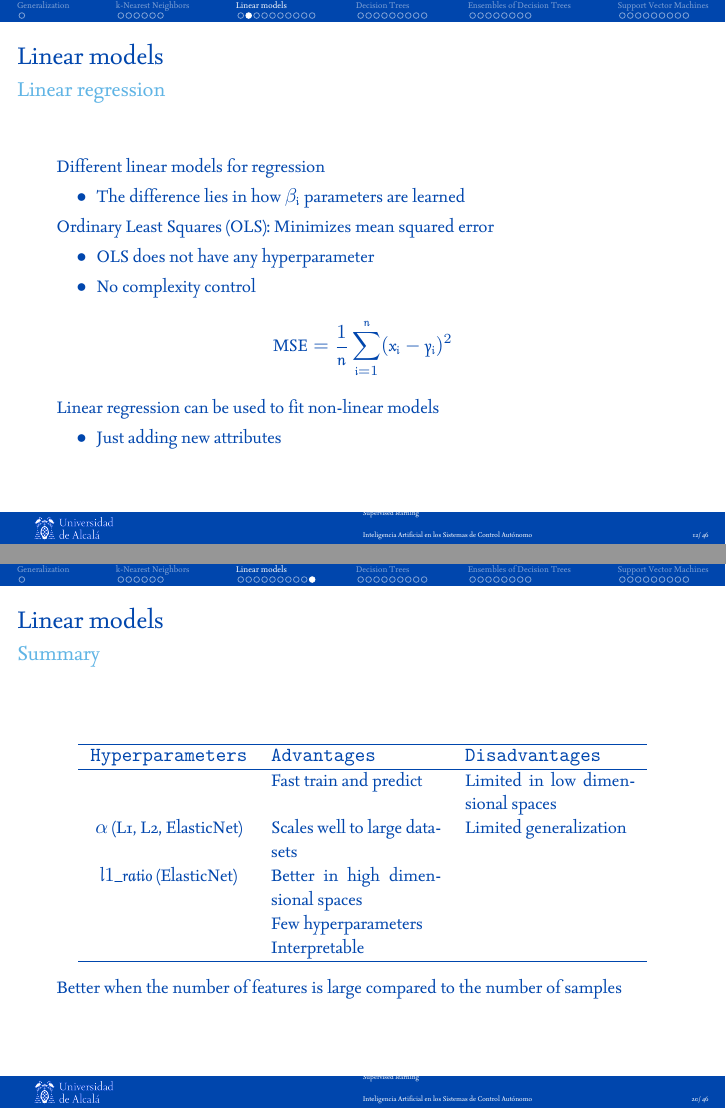
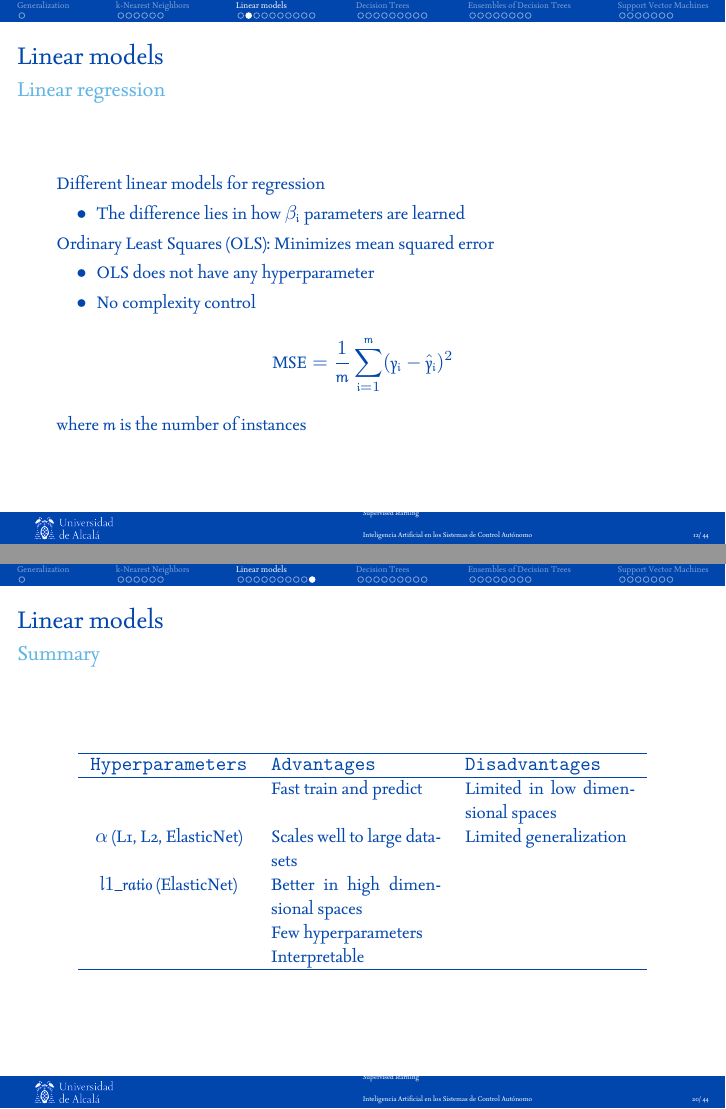
Before and after one commit to dfbarrero/dataCourse, LaTeX slides (supervised/supervised.tex): pages 12 and 20 of 44, joined at a grey line. The pictures show the PDF file supervised/supervised-mcyte.pdf that the author committed with the source.

Commit message:
Minor fixes

```diff
--- a/supervised/supervised.tex
+++ b/supervised/supervised.tex
@@ -363,13 +363,15 @@
 	\end{itemize}
 
     \begin{equation*}
-    MSE = \frac{1}{n} \sum_{i=1}^n (x_i - y_i)^2
+    MSE = \frac{1}{m} \sum_{i=1}^m (y_i - \hat{y}_i)^2
     \end{equation*}
 
-    Linear regression can be used to fit non-linear models
-    \begin{itemize}
-        \item Just adding new attributes
-    \end{itemize}
+    where $m$ is the number of instances
+
+    %Linear regression can be used to fit non-linear models
+    %\begin{itemize}
+    %    \item Just adding new attributes
+    %\end{itemize}
 \end{frame}
 
 \subsection{Regularized linear models}
@@ -712,7 +714,7 @@
 	\end{tabular}
     \end{center}
 
-    Better when the number of features is large compared to the number of samples
+    %Better when the number of features is large compared to the number of samples
 
 \end{frame}
 
```
Also changed, not shown: supervised/supervised-mcyte.pdf, supervised/supervised.tex (12 more changed lines).
